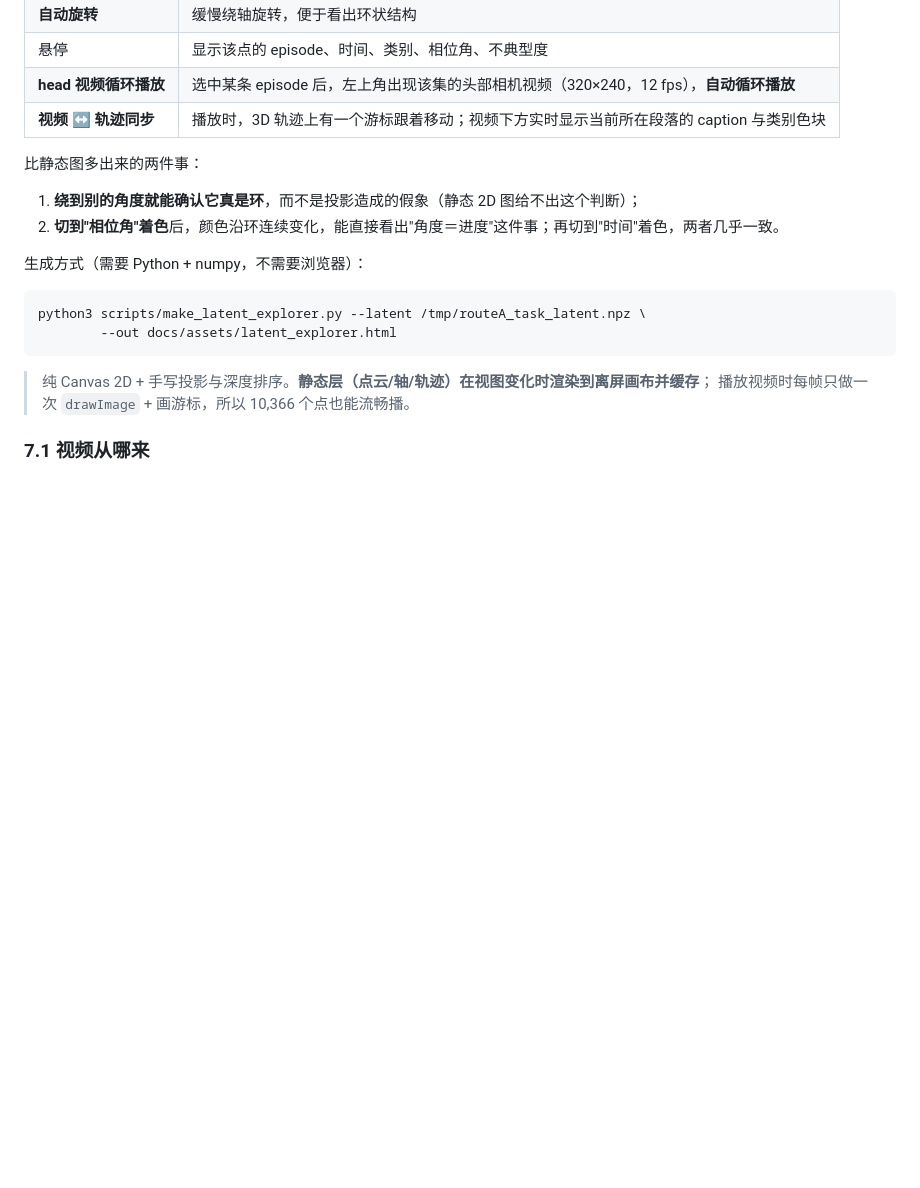
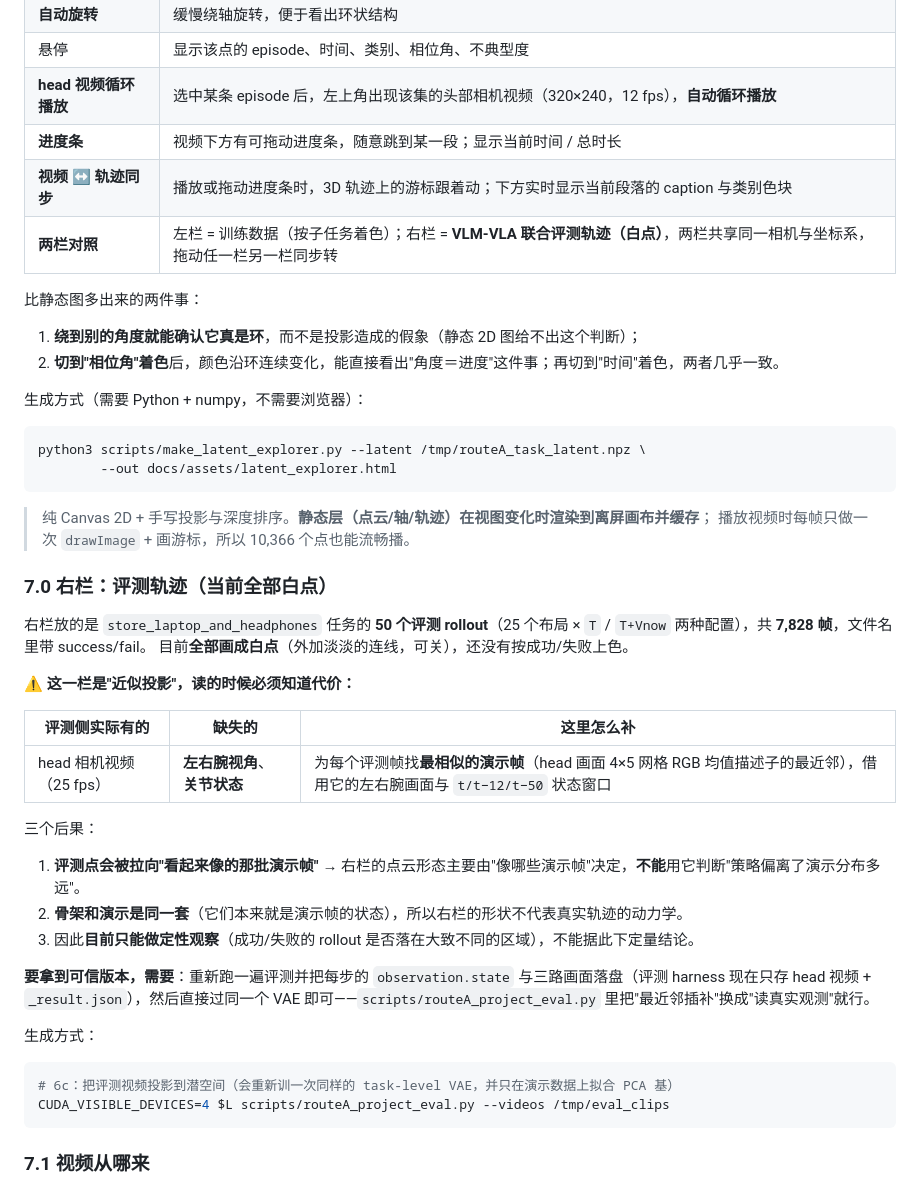
Before and after one commit to StvLi/policy_router_research, a Markdown page: docs/ROUTE_A_LATENT_PCA.md, the part around the change. GitHub-like rendering; blank space fills up the shorter version.

````diff
--- a/docs/ROUTE_A_LATENT_PCA.md
+++ b/docs/ROUTE_A_LATENT_PCA.md
@@ -96,7 +96,9 @@ PC1–PC2 平面上点云排成一个明显的环（不是一个钟形/线形分
 | **自动旋转** | 缓慢绕轴旋转，便于看出环状结构 |
 | 悬停 | 显示该点的 episode、时间、类别、相位角、不典型度 |
 | **head 视频循环播放** | 选中某条 episode 后，左上角出现该集的头部相机视频（320×240，12 fps），**自动循环播放** |
-| **视频 ↔ 轨迹同步** | 播放时，3D 轨迹上有一个游标跟着移动；视频下方实时显示当前所在段落的 caption 与类别色块 |
+| **进度条** | 视频下方有可拖动进度条，随意跳到某一段；显示当前时间 / 总时长 |
+| **视频 ↔ 轨迹同步** | 播放或拖动进度条时，3D 轨迹上的游标跟着动；下方实时显示当前段落的 caption 与类别色块 |
+| **两栏对照** | 左栏 = 训练数据（按子任务着色）；右栏 = **VLM-VLA 联合评测轨迹（白点）**，两栏共享同一相机与坐标系，拖动任一栏另一栏同步转 |
 
 比静态图多出来的两件事：
 
@@ -112,6 +114,32 @@ python3 scripts/make_latent_explorer.py --latent /tmp/routeA_task_latent.npz \
 
 > 纯 Canvas 2D + 手写投影与深度排序。**静态层（点云/轴/轨迹）在视图变化时渲染到离屏画布并缓存**；
 > 播放视频时每帧只做一次 `drawImage` + 画游标，所以 10,366 个点也能流畅播。
+
+### 7.0 右栏：评测轨迹（当前全部白点）
+
+右栏放的是 `store_laptop_and_headphones` 任务的 **50 个评测 rollout**（25 个布局 × `T` / `T+Vnow` 两种配置），共 **7,828 帧**，文件名里带 success/fail。
+目前**全部画成白点**（外加淡淡的连线，可关），还没有按成功/失败上色。
+
+**⚠️ 这一栏是"近似投影"，读的时候必须知道代价：**
+
+| 评测侧实际有的 | 缺失的 | 这里怎么补 |
+|---|---|---|
+| head 相机视频（25 fps） | **左右腕视角**、**关节状态** | 为每个评测帧找**最相似的演示帧**（head 画面 4×5 网格 RGB 均值描述子的最近邻），借用它的左右腕画面与 `t/t−12/t−50` 状态窗口 |
+
+三个后果：
+
+1. **评测点会被拉向"看起来像的那批演示帧"** → 右栏的点云形态主要由"像哪些演示帧"决定，**不能**用它判断"策略偏离了演示分布多远"。
+2. **骨架和演示是同一套**（它们本来就是演示帧的状态），所以右栏的形状不代表真实轨迹的动力学。
+3. 因此**目前只能做定性观察**（成功/失败的 rollout 是否落在大致不同的区域），不能据此下定量结论。
+
+**要拿到可信版本，需要**：重新跑一遍评测并把每步的 `observation.state` 与三路画面落盘（评测 harness 现在只存 head 视频 + `_result.json`），然后直接过同一个 VAE 即可——`scripts/routeA_project_eval.py` 里把"最近邻插补"换成"读真实观测"就行。
+
+生成方式：
+
+```bash
+# 6c：把评测视频投影到潜空间（会重新训一次同样的 task-level VAE，并只在演示数据上拟合 PCA 基）
+CUDA_VISIBLE_DEVICES=4 $L scripts/routeA_project_eval.py --videos /tmp/eval_clips
+```
 
 ### 7.1 视频从哪来
 
````
Also changed, not shown: docs/assets/latent_explorer_preview.png, 4 other files.
